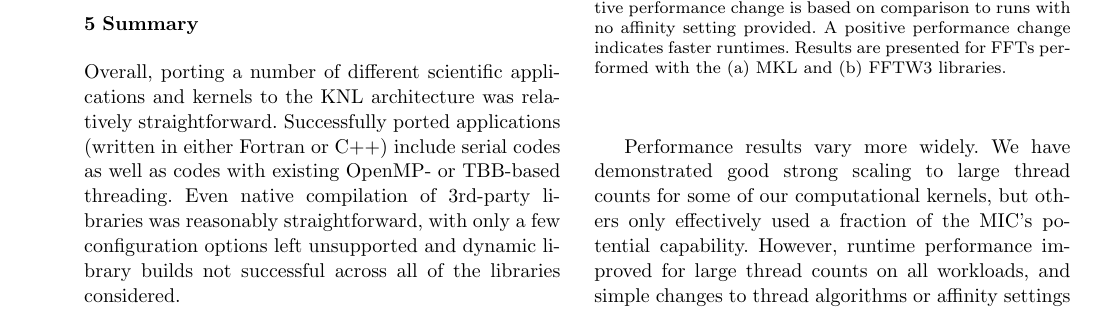
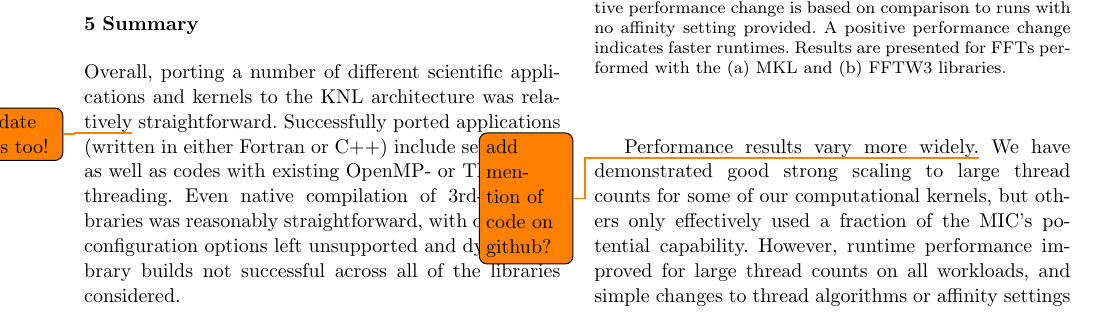
Before and after one commit to PECOS-KNL/kernels, a LaTeX paper (knl-paper/paper.tex, which reads knl-paper/summary.tex): part of page 4 of 5, cut so that both start at the same text. Compiled offline with pdfLaTeX.

Commit message:
another todo or two

```diff
--- a/knl-paper/summary.tex
+++ b/knl-paper/summary.tex
@@ -6,7 +6,7 @@
 % achtung! old writing here
 %
 Overall, porting a number of different scientific applications and
-kernels to the KNL architecture was relatively
+kernels to the KNL architecture was relatively\todo{update this too!}
 straightforward. Successfully ported applications (written in either
 Fortran or C++) include serial codes as well as codes with existing
 OpenMP- or TBB-based threading.  Even native compilation of 3rd-party
@@ -15,7 +15,8 @@ configuration options left unsupported and dynamic library builds not
 successful across all of the libraries considered.
 %uniformly supported.
 
-Performance results vary more widely.  We have demonstrated good
+Performance results vary more widely.\todo{add mention of code on
+github?}  We have demonstrated good
 strong scaling to large thread counts for some of our computational
 kernels, but others only effectively used a fraction of the MIC's
 potential capability.  However, runtime performance improved
```
